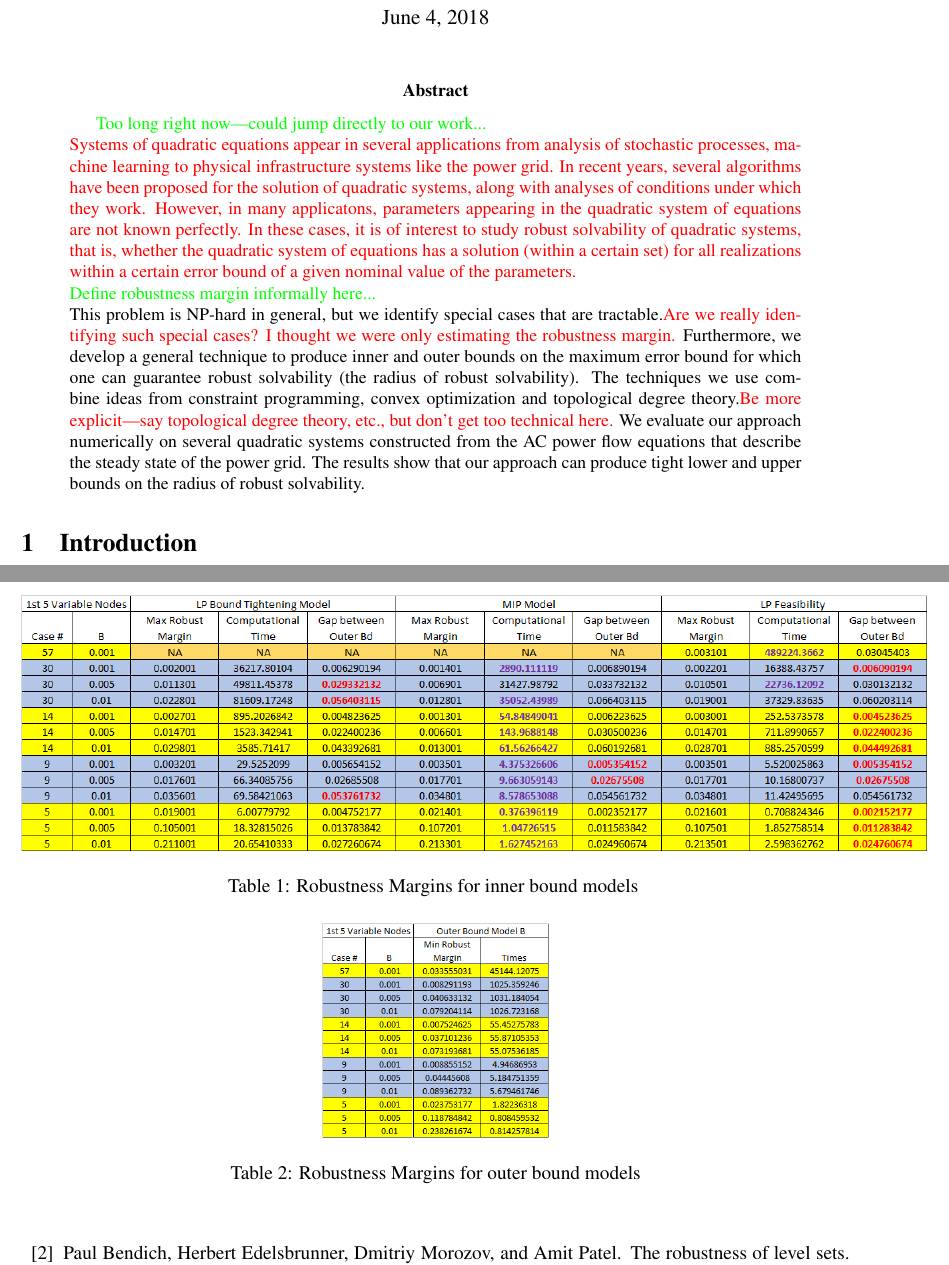
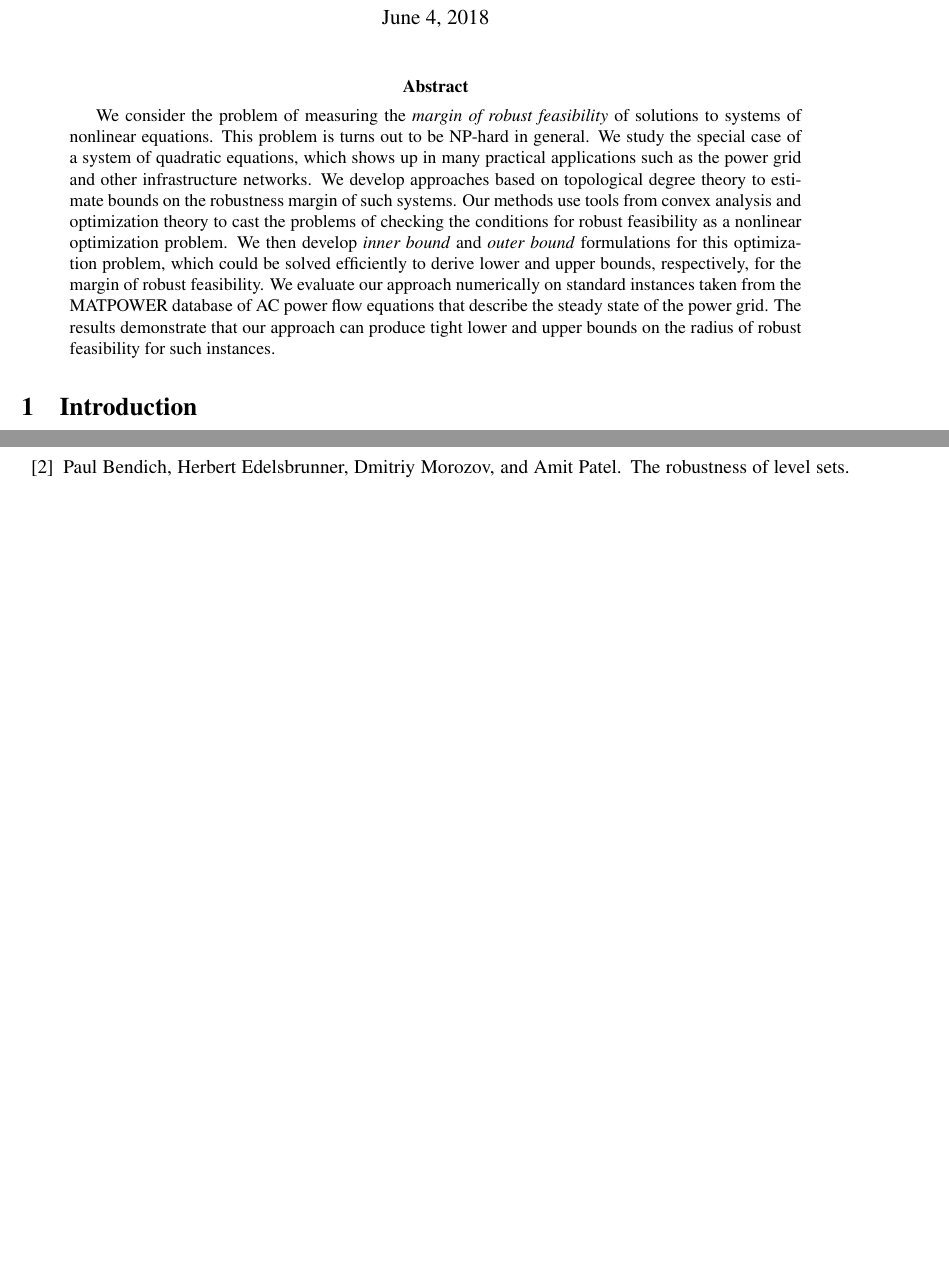
Before and after one commit to mtdaydream/OPF, a LaTeX paper (WriteUps/QuadRobustArticle.tex, which reads WriteUps/abstract.tex): two parts of pages 1 and 11 of 13 before the commit and two parts of pages 1 and 10 of 12 after it, joined at a grey line, cut so that both start at the same text, the shorter picture padded with empty space. Compiled offline with pdfLaTeX.

Commit message:
abstract

```diff
--- a/WriteUps/QuadRobustArticle.tex
+++ b/WriteUps/QuadRobustArticle.tex
@@ -106,17 +106,7 @@
 
 \maketitle
 
-
-\begin{abstract}
-  \txgr{Too long right now---could jump directly to our work...}\\
-  \delete{Systems of quadratic equations appear in several applications from analysis of stochastic processes, machine learning to physical infrastructure systems like the power grid. In recent years, several algorithms have been proposed for the solution of quadratic systems, along with analyses of conditions under which they work. However, in many applicatons, parameters appearing in the quadratic system of equations are not known perfectly. In these cases, it is of interest to study robust solvability of quadratic systems, that is, whether the quadratic system of equations has a solution (within a certain set) for all realizations within a certain error bound of a given nominal value of the parameters.}\\
-  \txgr{Define robustness margin informally here... }\\
-  This problem is NP-hard in general, but we identify special cases that are tractable.\delete{ Are we really identifying such special cases? I thought we were only estimating the robustness margin.}
-  Furthermore, we develop a general technique to produce inner and outer bounds on the maximum error bound for which one can guarantee robust solvability (the radius of robust solvability).
-  The techniques we use combine ideas from constraint programming, convex optimization and topological degree theory.\delete{Be more explicit---say topological degree theory, etc., but don't get too technical here.}
-  We evaluate our approach numerically on several quadratic systems constructed from the AC power flow equations that describe the steady state of the power grid.
-  The results show that our approach can produce tight lower and upper bounds on the radius of robust solvability.
-\end{abstract}
+\input{abstract}
 
 \section{Introduction}
   This paper studies quadratic systems of equations with parameters.
@@ -506,10 +496,3 @@ Graphically we can look at this data on a case by case basis to highlight the ef
 \label{fig:Graphs1}
 \end{figure}
 
-\begin{table}[h]
-\begin{center}
-\includegraphics[scale=0.6]{Figures/InnerBoundTable}
-\caption{Robustness Margins for inner bound models }
-\vspace{0.2in}
-\includegraphics[scale=0.5]{Figures/OuterBoundTable}
-\caption{Robustness Margins for outer bound models}
--- /dev/null
+++ b/WriteUps/abstract.tex
@@ -0,0 +1,13 @@
+\begin{abstract}
+%  \txgr{Too long right now---could jump directly to our work...}\\
+  %  \delete{Systems of quadratic equations appear in several applications from analysis of stochastic processes, machine learning to physical infrastructure systems like the power grid. In recent years, several algorithms have been proposed for the solution of quadratic systems, along with analyses of conditions under which they work. However, in many applicatons, parameters appearing in the quadratic system of equations are not known perfectly. In these cases, it is of interest to study robust solvability of quadratic systems, that is, whether the quadratic system of equations has a solution (within a certain set) for all realizations within a certain error bound of a given nominal value of the parameters.}\\
+  We consider the problem of measuring the \emph{margin of robust feasibility} of solutions to systems of nonlinear equations.
+%  \txgr{Define robustness margin informally here... }\\
+  This problem is turns out to be NP-hard in general.
+  We study the special case of a system of quadratic equations, which shows up in many practical applications such as the power grid and other infrastructure networks.
+  We develop approaches based on topological degree theory to estimate bounds on the robustness margin of such systems.
+  Our methods use tools from convex analysis and optimization theory to cast the problems of checking the conditions for robust feasibility as a nonlinear optimization problem.
+  We then develop \emph{inner bound} and \emph{outer bound} formulations for this optimization problem, which could be solved efficiently to derive lower and upper bounds, respectively, for the margin of robust feasibility.
+  We evaluate our approach numerically on standard instances taken from the MATPOWER database of AC power flow equations that describe the steady state of the power grid.
+  The results demonstrate that our approach can produce tight lower and upper bounds on the radius of robust feasibility for such instances.
+\end{abstract}
```
Also changed, not shown: WriteUps/QuadRobustArticle.tex (15 more changed lines).
